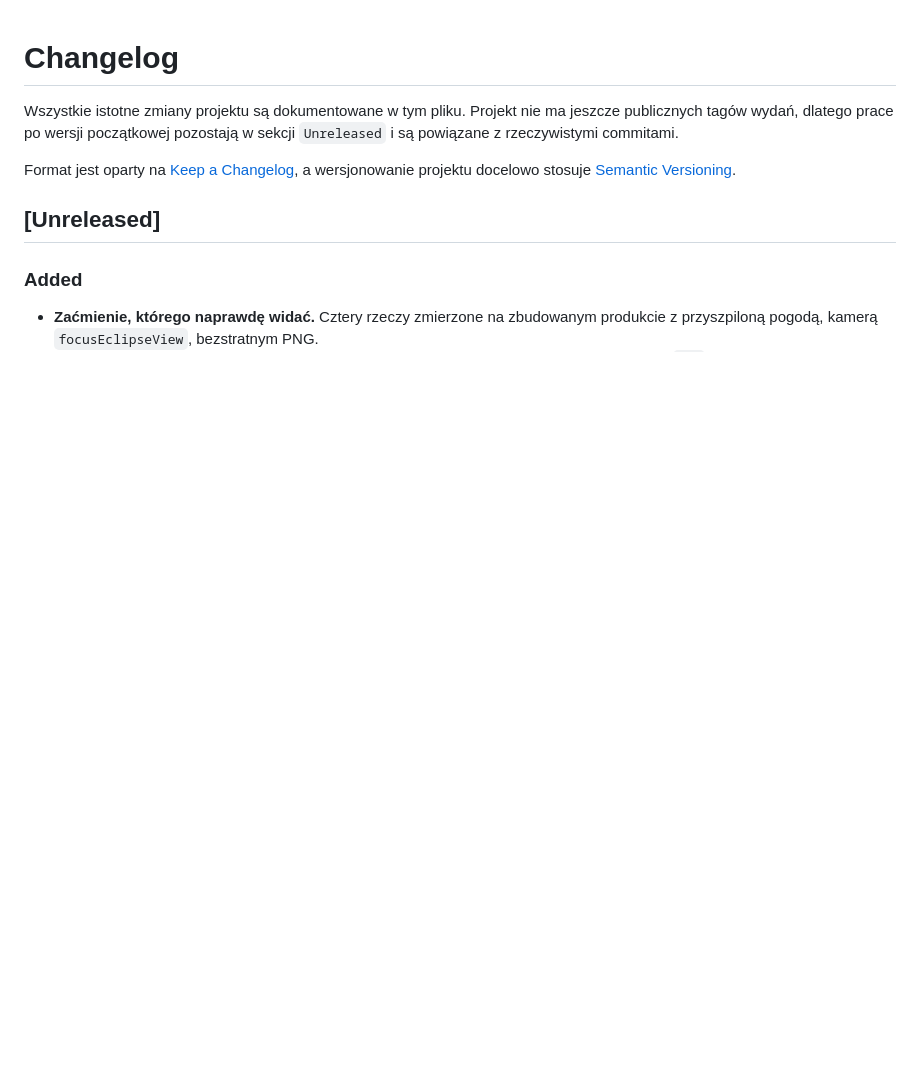
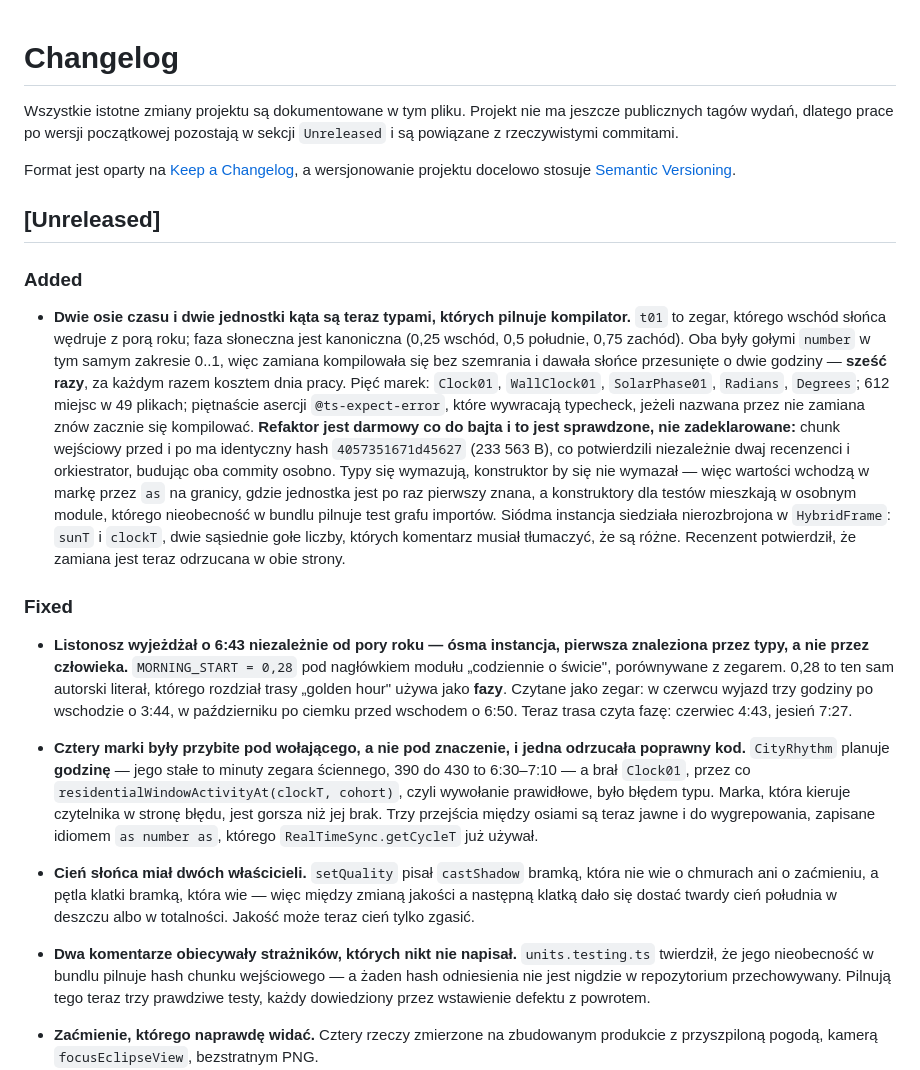
Before and after one commit to stojeden/voxel-diorama, a Markdown page: CHANGELOG.md, the part around the change. Drawn GitHub-style; blank space fills up the shorter version.

Commit message:
docs: record the branded units and the eighth instance they caught
Co-Authored-By: Claude Opus 5 <noreply@anthropic.com>

```diff
--- a/CHANGELOG.md
+++ b/CHANGELOG.md
@@ -10,6 +10,47 @@ a wersjonowanie projektu docelowo stosuje [Semantic Versioning](https://semver.o
 ## [Unreleased]
 
 ### Added
+
+- **Dwie osie czasu i dwie jednostki kąta są teraz typami, których pilnuje kompilator.**
+  `t01` to zegar, którego wschód słońca wędruje z porą roku; faza słoneczna jest kanoniczna
+  (0,25 wschód, 0,5 południe, 0,75 zachód). Oba były gołymi `number` w tym samym zakresie 0..1,
+  więc zamiana kompilowała się bez szemrania i dawała słońce przesunięte o dwie godziny —
+  **sześć razy**, za każdym razem kosztem dnia pracy. Pięć marek: `Clock01`, `WallClock01`,
+  `SolarPhase01`, `Radians`, `Degrees`; 612 miejsc w 49 plikach; piętnaście asercji
+  `@ts-expect-error`, które wywracają typecheck, jeżeli nazwana przez nie zamiana znów zacznie
+  się kompilować.
+  **Refaktor jest darmowy co do bajta i to jest sprawdzone, nie zadeklarowane:** chunk wejściowy
+  przed i po ma identyczny hash `4057351671d45627` (233 563 B), co potwierdzili niezależnie dwaj
+  recenzenci i orkiestrator, budując oba commity osobno. Typy się wymazują, konstruktor by się
+  nie wymazał — więc wartości wchodzą w markę przez `as` na granicy, gdzie jednostka jest po raz
+  pierwszy znana, a konstruktory dla testów mieszkają w osobnym module, którego nieobecność
+  w bundlu pilnuje test grafu importów.
+  Siódma instancja siedziała nierozbrojona w `HybridFrame`: `sunT` i `clockT`, dwie sąsiednie
+  gołe liczby, których komentarz musiał tłumaczyć, że są różne. Recenzent potwierdził, że zamiana
+  jest teraz odrzucana w obie strony.
+
+### Fixed
+
+- **Listonosz wyjeżdżał o 6:43 niezależnie od pory roku — ósma instancja, pierwsza znaleziona
+  przez typy, a nie przez człowieka.** `MORNING_START = 0,28` pod nagłówkiem modułu „codziennie
+  o świcie", porównywane z zegarem. 0,28 to ten sam autorski literał, którego rozdział trasy
+  „golden hour" używa jako **fazy**. Czytane jako zegar: w czerwcu wyjazd trzy godziny po
+  wschodzie o 3:44, w październiku po ciemku przed wschodem o 6:50. Teraz trasa czyta fazę:
+  czerwiec 4:43, jesień 7:27.
+- **Cztery marki były przybite pod wołającego, a nie pod znaczenie, i jedna odrzucała poprawny
+  kod.** `CityRhythm` planuje **godzinę** — jego stałe to minuty zegara ściennego, 390 do 430 to
+  6:30–7:10 — a brał `Clock01`, przez co `residentialWindowActivityAt(clockT, cohort)`, czyli
+  wywołanie prawidłowe, było błędem typu. Marka, która kieruje czytelnika w stronę błędu, jest
+  gorsza niż jej brak. Trzy przejścia między osiami są teraz jawne i do wygrepowania, zapisane
+  idiomem `as number as`, którego `RealTimeSync.getCycleT` już używał.
+- **Cień słońca miał dwóch właścicieli.** `setQuality` pisał `castShadow` bramką, która nie wie
+  o chmurach ani o zaćmieniu, a pętla klatki bramką, która wie — więc między zmianą jakości
+  a następną klatką dało się dostać twardy cień południa w deszczu albo w totalności. Jakość
+  może teraz cień tylko zgasić.
+- **Dwa komentarze obiecywały strażników, których nikt nie napisał.** `units.testing.ts`
+  twierdził, że jego nieobecność w bundlu pilnuje hash chunku wejściowego — a żaden hash
+  odniesienia nie jest nigdzie w repozytorium przechowywany. Pilnują tego teraz trzy prawdziwe
+  testy, każdy dowiedziony przez wstawienie defektu z powrotem.
 
 - **Zaćmienie, którego naprawdę widać.** Cztery rzeczy zmierzone na zbudowanym produkcie
   z przyszpiloną pogodą, kamerą `focusEclipseView`, bezstratnym PNG.
```
